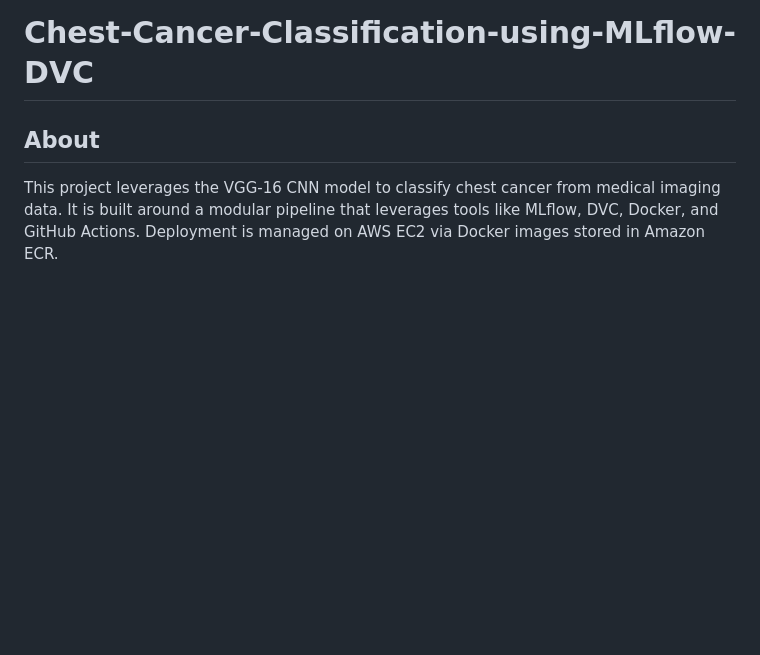
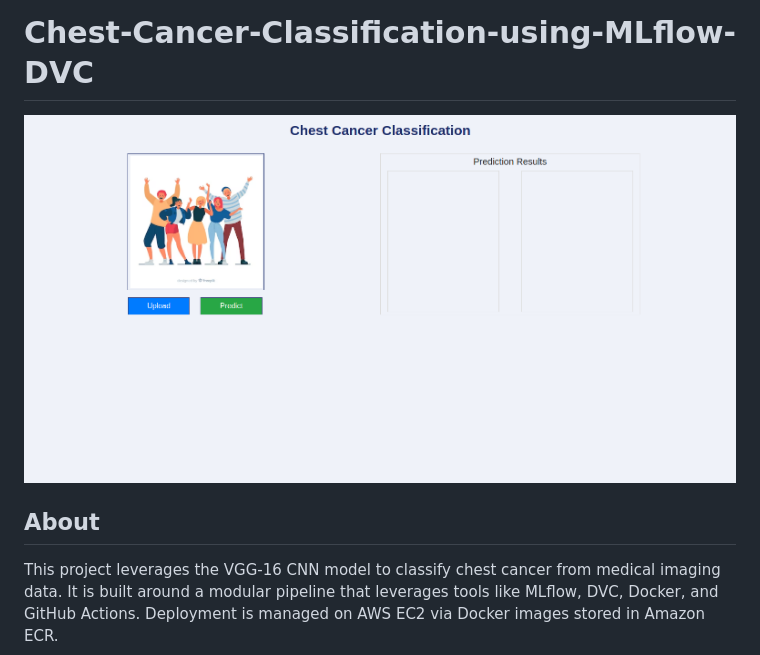
Before and after one commit to faridkhan5/Chest-Cancer-Classification-using-MLflow-DVC, a Markdown page: README.md, the part around the change. GitHub-like rendering; blank space fills up the shorter version.

```diff
--- a/README.md
+++ b/README.md
@@ -1,4 +1,5 @@
 # Chest-Cancer-Classification-using-MLflow-DVC
+![website img](chest_cancer_website_img.png)
 
 ## About
 This project leverages the VGG-16 CNN model to classify chest cancer from medical imaging data. It is built around a modular pipeline that leverages tools like MLflow, DVC, Docker, and GitHub Actions. Deployment is managed on AWS EC2 via Docker images stored in Amazon ECR.
```
